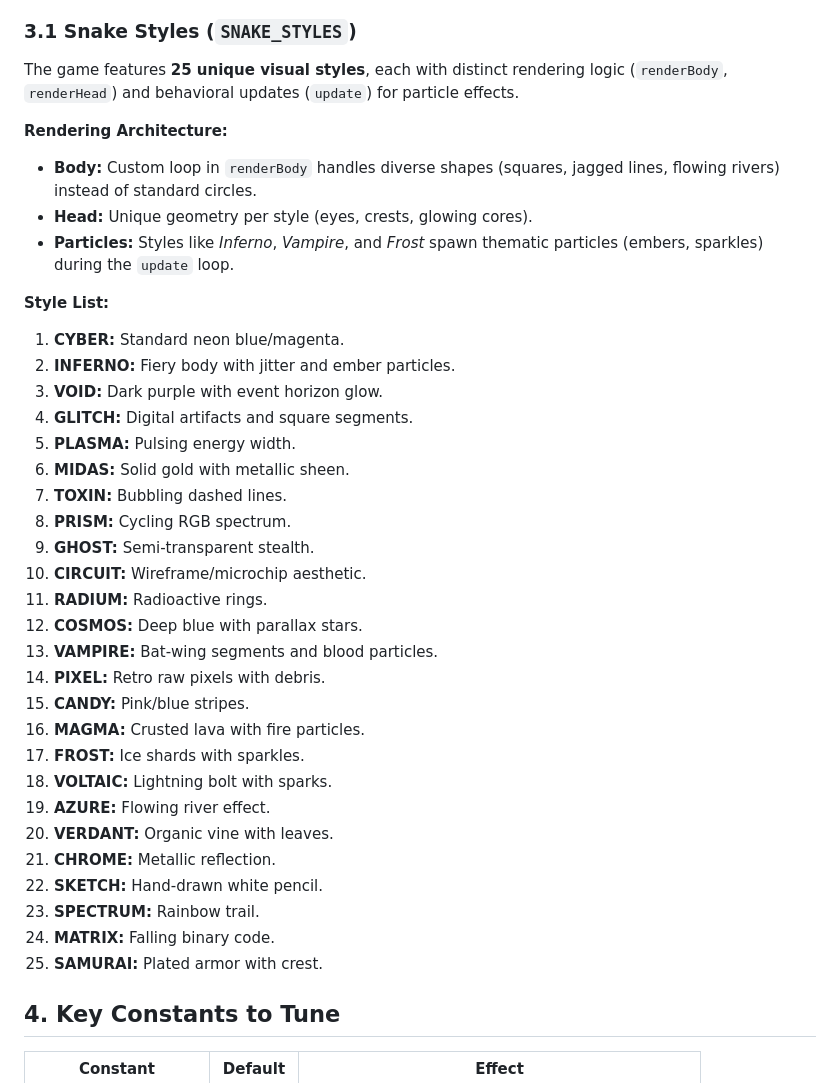
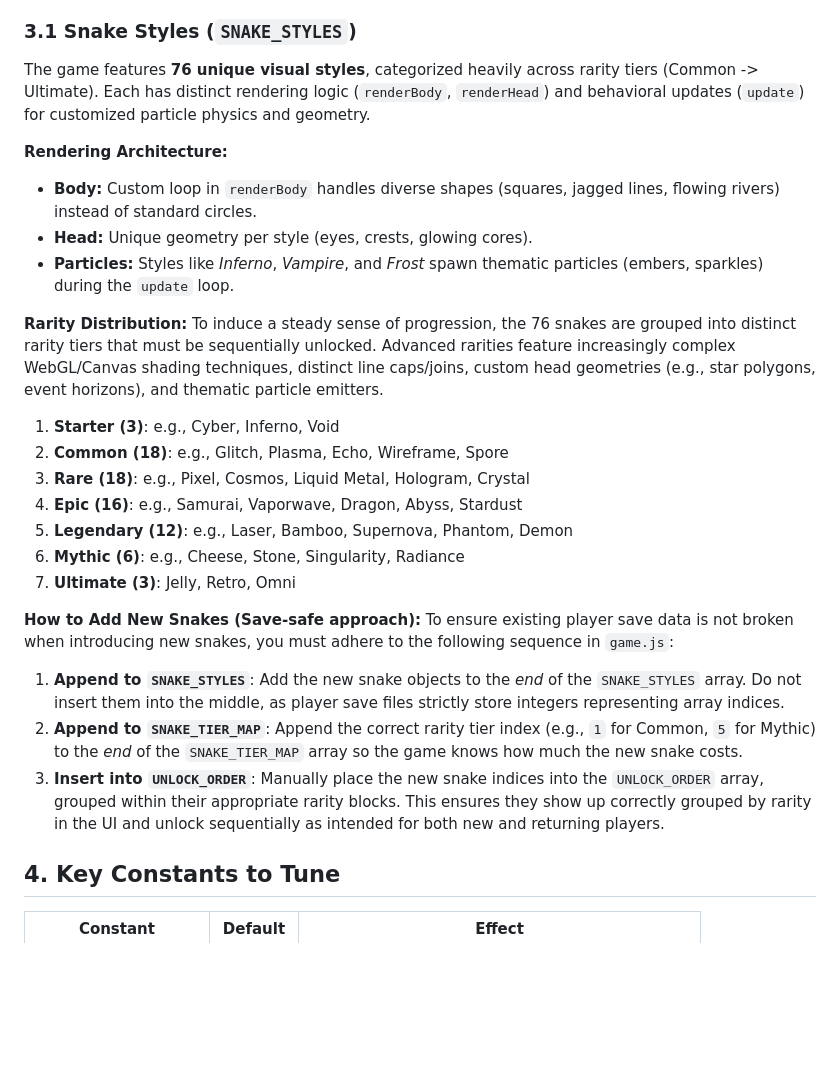
Before and after one commit to leezter/PowerSnake, a Markdown page: GAME_MECHANICS.md, the part around the change. GitHub-like rendering; blank space fills up the shorter version.

Commit message:
Updated .md with snake addition info

```diff
--- a/GAME_MECHANICS.md
+++ b/GAME_MECHANICS.md
@@ -159,39 +159,28 @@ The game uses a **responsive scaling system** to prevent the arena from being cr
 - **Mobile blend factor:** The `0.5` blend in `(rawScale + 1.0) / 2` can be adjusted. A value closer to `rawScale` zooms out more (more visibility, smaller objects); closer to `1.0` zooms in more (less visibility, larger objects).
 
 ### 3.1 Snake Styles (`SNAKE_STYLES`)
-The game features **25 unique visual styles**, each with distinct rendering logic (`renderBody`, `renderHead`) and behavioral updates (`update`) for particle effects.
+The game features **76 unique visual styles**, categorized heavily across rarity tiers (Common -> Ultimate). Each has distinct rendering logic (`renderBody`, `renderHead`) and behavioral updates (`update`) for customized particle physics and geometry.
 
 **Rendering Architecture:**
 - **Body:** Custom loop in `renderBody` handles diverse shapes (squares, jagged lines, flowing rivers) instead of standard circles.
 - **Head:** Unique geometry per style (eyes, crests, glowing cores).
 - **Particles:** Styles like *Inferno*, *Vampire*, and *Frost* spawn thematic particles (embers, sparkles) during the `update` loop.
 
-**Style List:**
-1.  **CYBER:** Standard neon blue/magenta.
-2.  **INFERNO:** Fiery body with jitter and ember particles.
-3.  **VOID:** Dark purple with event horizon glow.
-4.  **GLITCH:** Digital artifacts and square segments.
-5.  **PLASMA:** Pulsing energy width.
-6.  **MIDAS:** Solid gold with metallic sheen.
-7.  **TOXIN:** Bubbling dashed lines.
-8.  **PRISM:** Cycling RGB spectrum.
-9.  **GHOST:** Semi-transparent stealth.
-10. **CIRCUIT:** Wireframe/microchip aesthetic.
-11. **RADIUM:** Radioactive rings.
-12. **COSMOS:** Deep blue with parallax stars.
-13. **VAMPIRE:** Bat-wing segments and blood particles.
-14. **PIXEL:** Retro raw pixels with debris.
-15. **CANDY:** Pink/blue stripes.
-16. **MAGMA:** Crusted lava with fire particles.
-17. **FROST:** Ice shards with sparkles.
-18. **VOLTAIC:** Lightning bolt with sparks.
-19. **AZURE:** Flowing river effect.
-20. **VERDANT:** Organic vine with leaves.
-21. **CHROME:** Metallic reflection.
-22. **SKETCH:** Hand-drawn white pencil.
-23. **SPECTRUM:** Rainbow trail.
-24. **MATRIX:** Falling binary code.
-25. **SAMURAI:** Plated armor with crest.
+**Rarity Distribution:**
+To induce a steady sense of progression, the 76 snakes are grouped into distinct rarity tiers that must be sequentially unlocked. Advanced rarities feature increasingly complex WebGL/Canvas shading techniques, distinct line caps/joins, custom head geometries (e.g., star polygons, event horizons), and thematic particle emitters.
+1. **Starter (3)**: e.g., Cyber, Inferno, Void
+2. **Common (18)**: e.g., Glitch, Plasma, Echo, Wireframe, Spore
+3. **Rare (18)**: e.g., Pixel, Cosmos, Liquid Metal, Hologram, Crystal
+4. **Epic (16)**: e.g., Samurai, Vaporwave, Dragon, Abyss, Stardust
+5. **Legendary (12)**: e.g., Laser, Bamboo, Supernova, Phantom, Demon
+6. **Mythic (6)**: e.g., Cheese, Stone, Singularity, Radiance
+7. **Ultimate (3)**: Jelly, Retro, Omni
+
+**How to Add New Snakes (Save-safe approach):**
+To ensure existing player save data is not broken when introducing new snakes, you must adhere to the following sequence in `game.js`:
+1. **Append to `SNAKE_STYLES`**: Add the new snake objects to the *end* of the `SNAKE_STYLES` array. Do not insert them into the middle, as player save files strictly store integers representing array indices.
+2. **Append to `SNAKE_TIER_MAP`**: Append the correct rarity tier index (e.g., `1` for Common, `5` for Mythic) to the *end* of the `SNAKE_TIER_MAP` array so the game knows how much the new snake costs.
+3. **Insert into `UNLOCK_ORDER`**: Manually place the new snake indices into the `UNLOCK_ORDER` array, grouped within their appropriate rarity blocks. This ensures they show up correctly grouped by rarity in the UI and unlock sequentially as intended for both new and returning players.
 
 ## 4. Key Constants to Tune
 
```
